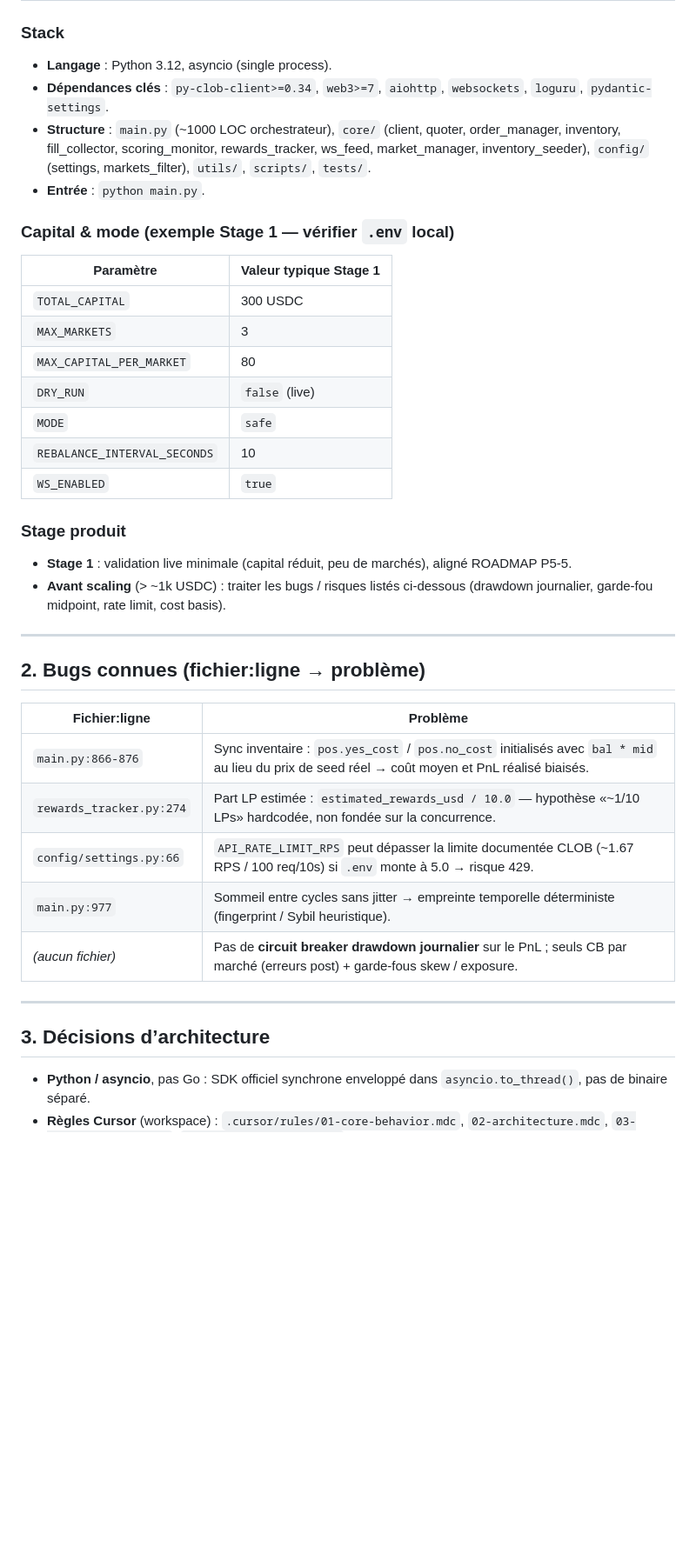
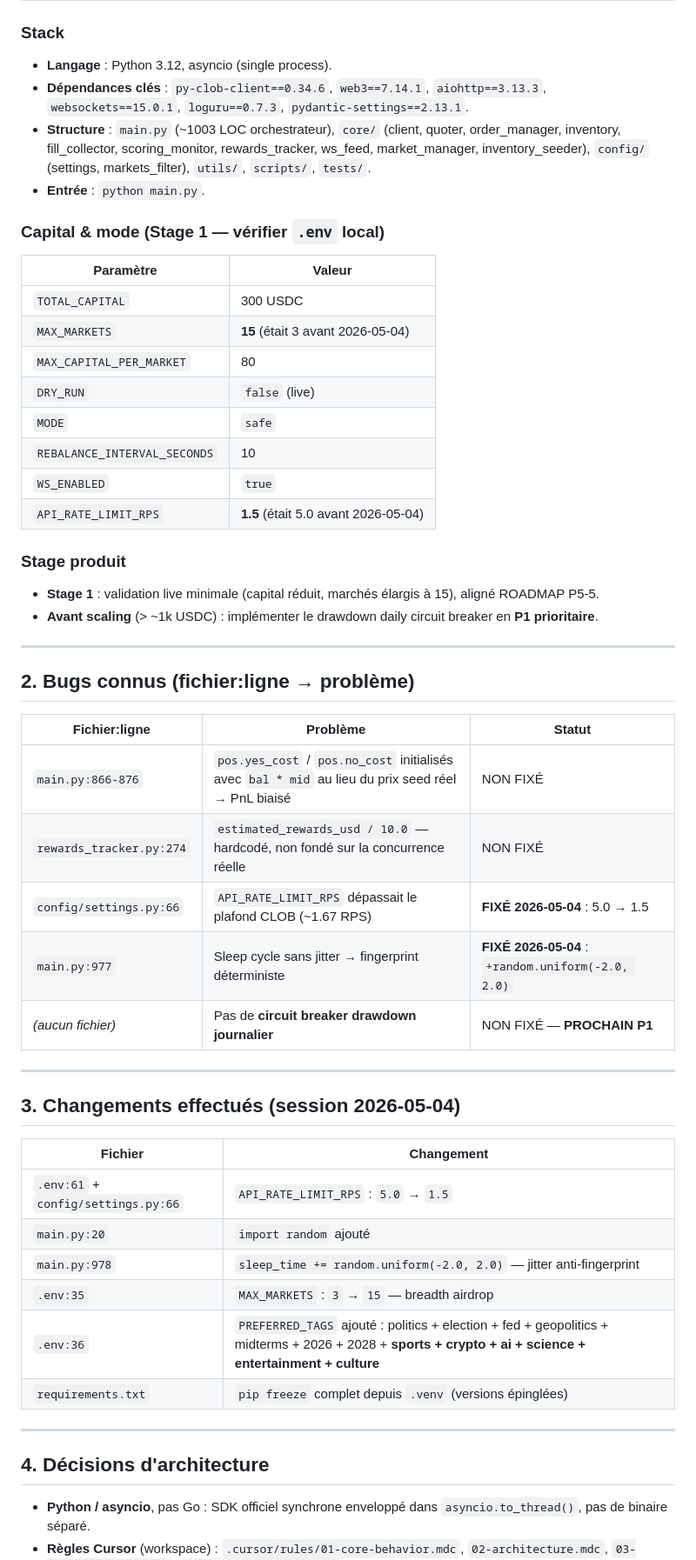
Before and after one commit to axsxyz/polymarket-lp-bot, a Markdown page: memory-bank/lp-bot.md, the part around one of its changes. Shown at 87% size. GitHub-like rendering; blank space fills up the shorter version.

Commit message:
chore: update memory — P0 done, P1 next

```diff
--- a/memory-bank/lp-bot.md
+++ b/memory-bank/lp-bot.md
@@ -9,42 +9,56 @@ Document de référence courte pour les sessions agent. Dernière mise à jour :
 ### Stack
 
 - **Langage** : Python 3.12, asyncio (single process).
-- **Dépendances clés** : `py-clob-client>=0.34`, `web3>=7`, `aiohttp`, `websockets`, `loguru`, `pydantic-settings`.
-- **Structure** : `main.py` (~1000 LOC orchestrateur), `core/` (client, quoter, order_manager, inventory, fill_collector, scoring_monitor, rewards_tracker, ws_feed, market_manager, inventory_seeder), `config/` (settings, markets_filter), `utils/`, `scripts/`, `tests/`.
+- **Dépendances clés** : `py-clob-client==0.34.6`, `web3==7.14.1`, `aiohttp==3.13.3`, `websockets==15.0.1`, `loguru==0.7.3`, `pydantic-settings==2.13.1`.
+- **Structure** : `main.py` (~1003 LOC orchestrateur), `core/` (client, quoter, order_manager, inventory, fill_collector, scoring_monitor, rewards_tracker, ws_feed, market_manager, inventory_seeder), `config/` (settings, markets_filter), `utils/`, `scripts/`, `tests/`.
 - **Entrée** : `python main.py`.
 
-### Capital & mode (exemple Stage 1 — vérifier `.env` local)
+### Capital & mode (Stage 1 — vérifier `.env` local)
 
-| Paramètre | Valeur typique Stage 1 |
-|-----------|-------------------------|
+| Paramètre | Valeur |
+|-----------|--------|
 | `TOTAL_CAPITAL` | 300 USDC |
-| `MAX_MARKETS` | 3 |
+| `MAX_MARKETS` | **15** (était 3 avant 2026-05-04) |
 | `MAX_CAPITAL_PER_MARKET` | 80 |
 | `DRY_RUN` | `false` (live) |
 | `MODE` | `safe` |
 | `REBALANCE_INTERVAL_SECONDS` | 10 |
 | `WS_ENABLED` | `true` |
+| `API_RATE_LIMIT_RPS` | **1.5** (était 5.0 avant 2026-05-04) |
 
 ### Stage produit
 
-- **Stage 1** : validation live minimale (capital réduit, peu de marchés), aligné ROADMAP P5-5.
-- **Avant scaling** (> ~1k USDC) : traiter les bugs / risques listés ci-dessous (drawdown journalier, garde-fou midpoint, rate limit, cost basis).
+- **Stage 1** : validation live minimale (capital réduit, marchés élargis à 15), aligné ROADMAP P5-5.
+- **Avant scaling** (> ~1k USDC) : implémenter le drawdown daily circuit breaker en **P1 prioritaire**.
 
 ---
 
-## 2. Bugs connues (fichier:ligne → problème)
+## 2. Bugs connus (fichier:ligne → problème)
 
-| Fichier:ligne | Problème |
-|---------------|----------|
-| `main.py:866-876` | Sync inventaire : `pos.yes_cost` / `pos.no_cost` initialisés avec `bal * mid` au lieu du prix de seed réel → coût moyen et PnL réalisé biaisés. |
-| `rewards_tracker.py:274` | Part LP estimée : `estimated_rewards_usd / 10.0` — hypothèse «~1/10 LPs» hardcodée, non fondée sur la concurrence. |
-| `config/settings.py:66` | `API_RATE_LIMIT_RPS` peut dépasser la limite documentée CLOB (~1.67 RPS / 100 req/10s) si `.env` monte à 5.0 → risque 429. |
-| `main.py:977` | Sommeil entre cycles sans jitter → empreinte temporelle déterministe (fingerprint / Sybil heuristique). |
-| *(aucun fichier)* | Pas de **circuit breaker drawdown journalier** sur le PnL ; seuls CB par marché (erreurs post) + garde-fous skew / exposure. |
+| Fichier:ligne | Problème | Statut |
+|---------------|----------|--------|
+| `main.py:866-876` | `pos.yes_cost` / `pos.no_cost` initialisés avec `bal * mid` au lieu du prix seed réel → PnL biaisé | NON FIXÉ |
+| `rewards_tracker.py:274` | `estimated_rewards_usd / 10.0` — hardcodé, non fondé sur la concurrence réelle | NON FIXÉ |
+| `config/settings.py:66` | `API_RATE_LIMIT_RPS` dépassait le plafond CLOB (~1.67 RPS) | **FIXÉ 2026-05-04** : 5.0 → 1.5 |
+| `main.py:977` | Sleep cycle sans jitter → fingerprint déterministe | **FIXÉ 2026-05-04** : `+random.uniform(-2.0, 2.0)` |
+| *(aucun fichier)* | Pas de **circuit breaker drawdown journalier** | NON FIXÉ — **PROCHAIN P1** |
 
 ---
 
-## 3. Décisions d’architecture
+## 3. Changements effectués (session 2026-05-04)
+
+| Fichier | Changement |
+|---------|------------|
+| `.env:61` + `config/settings.py:66` | `API_RATE_LIMIT_RPS` : `5.0` → `1.5` |
+| `main.py:20` | `import random` ajouté |
+| `main.py:978` | `sleep_time += random.uniform(-2.0, 2.0)` — jitter anti-fingerprint |
+| `.env:35` | `MAX_MARKETS` : `3` → `15` — breadth airdrop |
+| `.env:36` | `PREFERRED_TAGS` ajouté : politics + election + fed + geopolitics + midterms + 2026 + 2028 + **sports + crypto + ai + science + entertainment + culture** |
+| `requirements.txt` | `pip freeze` complet depuis `.venv` (versions épinglées) |
+
+---
+
+## 4. Décisions d'architecture
 
 - **Python / asyncio**, pas Go : SDK officiel synchrone enveloppé dans `asyncio.to_thread()`, pas de binaire séparé.
 - **Règles Cursor** (workspace) : `.cursor/rules/01-core-behavior.mdc`, `02-architecture.mdc`, `03-polymarket-api.mdc`, `04-airdrop-priority.mdc`.
```
Also changed, not shown: other parts of memory-bank/lp-bot.md (+10 -10 lines).
